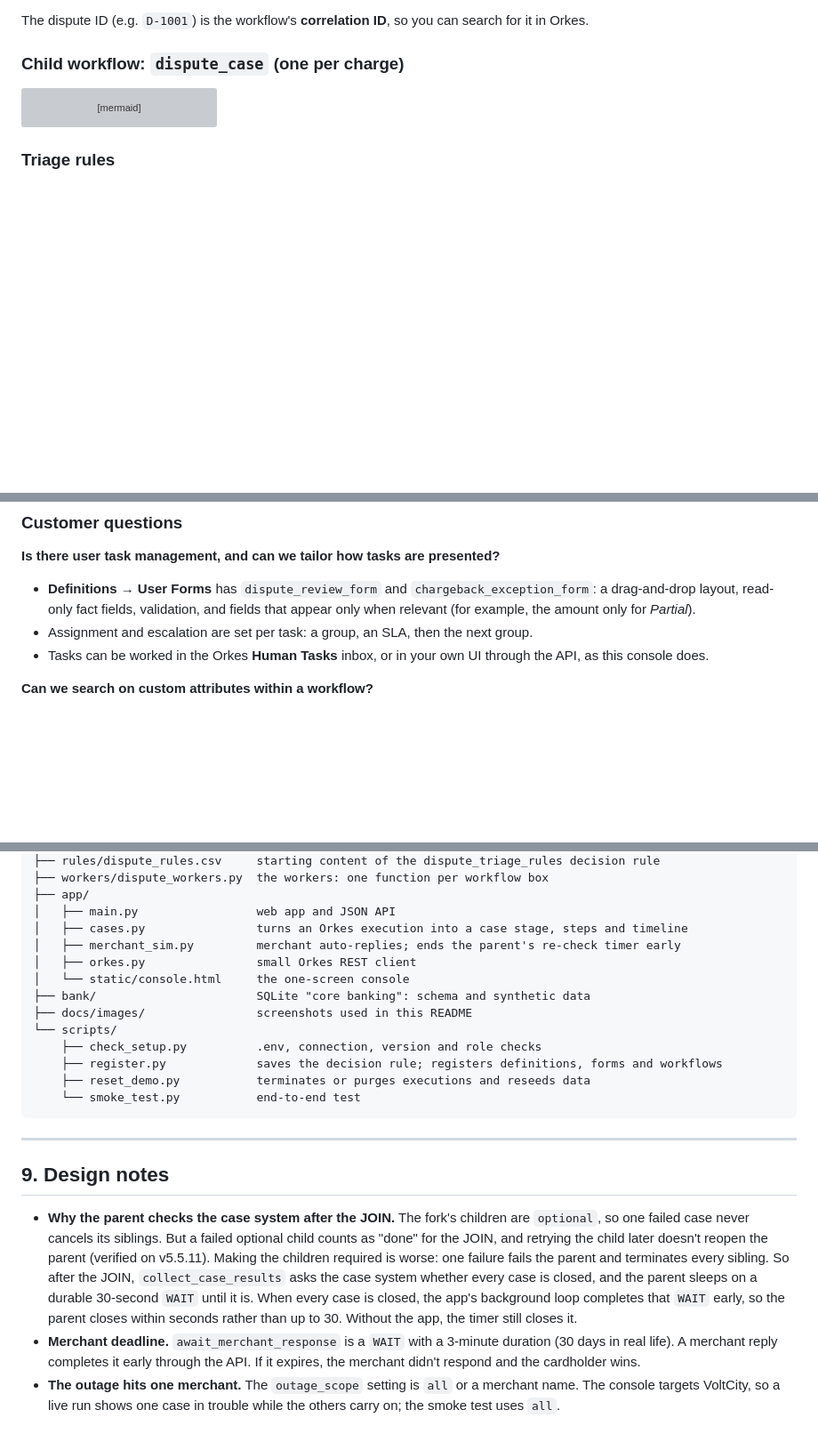
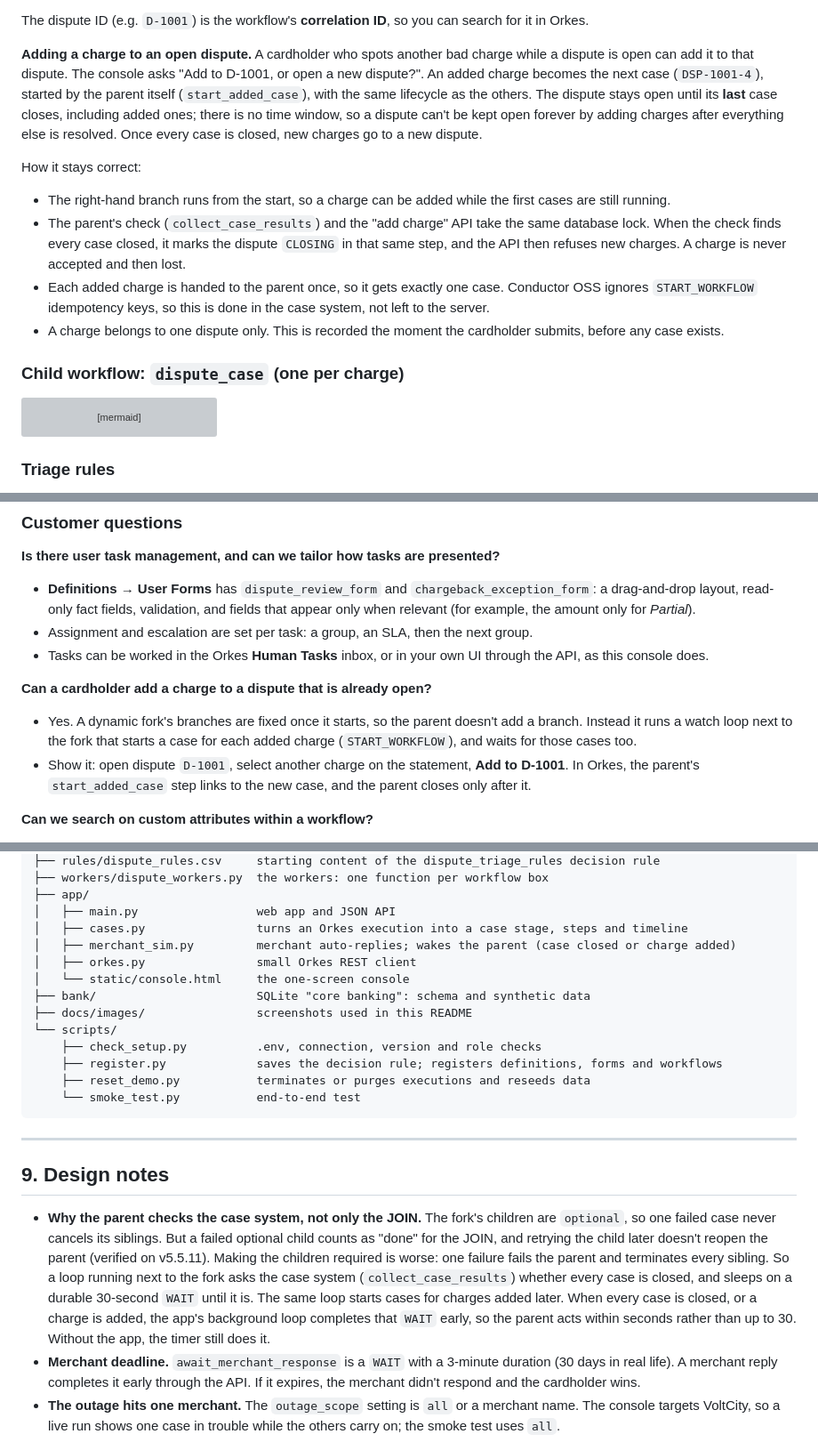
Before and after one commit to mangatrai/conductor-demos, a Markdown page: dispute_demo/README.md, 3 parts joined by grey strips. Shown at 89% size. Rendered like a GitHub page; blank space fills up the shorter version; grey boxes are pictures that could not be loaded.

````diff
--- a/dispute_demo/README.md
+++ b/dispute_demo/README.md
@@ -91,6 +95,22 @@ flowchart TD
 ```
 
 The dispute ID (e.g. `D-1001`) is the workflow's **correlation ID**, so you can search for it in Orkes.
+
+**Adding a charge to an open dispute.** A cardholder who spots another bad charge while a dispute is open can add it
+to that dispute. The console asks "Add to D-1001, or open a new dispute?". An added charge becomes the next case
+(`DSP-1001-4`), started by the parent itself (`start_added_case`), with the same lifecycle as the others. The dispute
+stays open until its **last** case closes, including added ones; there is no time window, so a dispute can't be kept
+open forever by adding charges after everything else is resolved. Once every case is closed, new charges go to a new
+dispute.
+
+How it stays correct:
+- The right-hand branch runs from the start, so a charge can be added while the first cases are still running.
+- The parent's check (`collect_case_results`) and the "add charge" API take the same database lock. When the check
+  finds every case closed, it marks the dispute `CLOSING` in that same step, and the API then refuses new charges. A
+  charge is never accepted and then lost.
+- Each added charge is handed to the parent once, so it gets exactly one case. Conductor OSS ignores
+  `START_WORKFLOW` idempotency keys, so this is done in the case system, not left to the server.
+- A charge belongs to one dispute only. This is recorded the moment the cardholder submits, before any case exists.
 
 ### Child workflow: `dispute_case` (one per charge)
 
@@ -466,6 +507,12 @@ decision in its history. In the console, clicking VoltCity shows the same story
 - **Definitions → User Forms** has `dispute_review_form` and `chargeback_exception_form`: a drag-and-drop layout, read-only fact fields, validation, and fields that appear only when relevant (for example, the amount only for *Partial*).
 - Assignment and escalation are set per task: a group, an SLA, then the next group.
 - Tasks can be worked in the Orkes **Human Tasks** inbox, or in your own UI through the API, as this console does.
+
+**Can a cardholder add a charge to a dispute that is already open?**
+- Yes. A dynamic fork's branches are fixed once it starts, so the parent doesn't add a branch. Instead it runs a watch
+  loop next to the fork that starts a case for each added charge (`START_WORKFLOW`), and waits for those cases too.
+- Show it: open dispute `D-1001`, select another charge on the statement, **Add to D-1001**. In Orkes, the parent's
+  `start_added_case` step links to the new case, and the parent closes only after it.
 
 **Can we search on custom attributes within a workflow?**
 - In Orkes **Executions → Workflow**, search by correlation ID (`D-1001`) or free text over workflow input and output: a case ID (`DSP-1001-2`), a cardholder ID (`CH-1001`), a merchant (`VoltCity`) or a route (`HUMAN_REVIEW`). Combine with filters such as workflow type and status.
@@ -548,7 +596,7 @@ dispute_demo/
 ├── app/
 │   ├── main.py                 web app and JSON API
 │   ├── cases.py                turns an Orkes execution into a case stage, steps and timeline
-│   ├── merchant_sim.py         merchant auto-replies; ends the parent's re-check timer early
+│   ├── merchant_sim.py         merchant auto-replies; wakes the parent (case closed or charge added)
 │   ├── orkes.py                small Orkes REST client
 │   └── static/console.html     the one-screen console
 ├── bank/                       SQLite "core banking": schema and synthetic data
@@ -564,13 +612,13 @@ dispute_demo/
 
 ## 9. Design notes
 
-- **Why the parent checks the case system after the JOIN.** The fork's children are `optional`, so one failed case
+- **Why the parent checks the case system, not only the JOIN.** The fork's children are `optional`, so one failed case
   never cancels its siblings. But a failed optional child counts as "done" for the JOIN, and retrying the child later
   doesn't reopen the parent (verified on v5.5.11). Making the children required is worse: one failure fails the parent
-  and terminates every sibling. So after the JOIN, `collect_case_results` asks the case system whether every case is
-  closed, and the parent sleeps on a durable 30-second `WAIT` until it is. When every case is closed, the app's
-  background loop completes that `WAIT` early, so the parent closes within seconds rather than up to 30. Without the
-  app, the timer still closes it.
+  and terminates every sibling. So a loop running next to the fork asks the case system (`collect_case_results`) whether
+  every case is closed, and sleeps on a durable 30-second `WAIT` until it is. The same loop starts cases for charges
+  added later. When every case is closed, or a charge is added, the app's background loop completes that `WAIT` early,
+  so the parent acts within seconds rather than up to 30. Without the app, the timer still does it.
 - **Merchant deadline.** `await_merchant_response` is a `WAIT` with a 3-minute duration (30 days in real life). A merchant
   reply completes it early through the API. If it expires, the merchant didn't respond and the cardholder wins.
 - **The outage hits one merchant.** The `outage_scope` setting is `all` or a merchant name. The console targets VoltCity,
````
Also changed, not shown: other parts of dispute_demo/README.md (+39 -13 lines), dispute_demo/docs/images/09-orkes-parent-fork.png, dispute_demo/docs/images/13-console-add-charge.png (added), dispute_demo/docs/images/14-orkes-added-charge.png (added), 8 other files.
